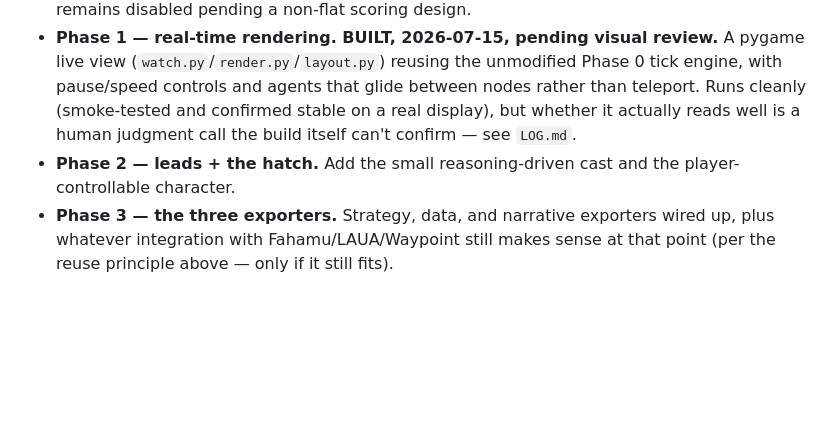
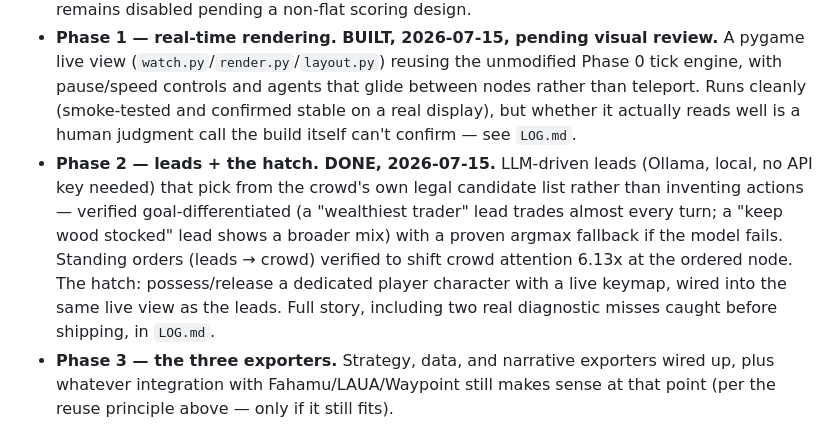
Before and after one commit to Pluto-3/seam, a Markdown page: DESIGN.md, the part around the change. Drawn GitHub-style; blank space fills up the shorter version.

Commit message:
Mark Phase 2 done in the build plan

```diff
--- a/DESIGN.md
+++ b/DESIGN.md
@@ -76,7 +76,7 @@ Skipping a formal SRS — this is solo and still fluid, a requirements doc would
 
 - **Phase 0 — headless mechanic test. DONE, 2026-07-15.** No rendering, no leads, no player, no exporters. A small graph (tens of nodes), a small crowd (tens of agents) running move/gather/consume/trade/rest/craft/signal, fast-forwarded (not real-time — run as many ticks as compute allows) with summary stats printed every N ticks (population, average resources held, trade volume, most-used routes). Answer: **yes** — scarcity + specialization produces real, growing trade, confirmed by a negative control (specialization index 0.27 without trade vs. 0.42-0.54 with it, across seeds) and a hand-traceable small run. Population sustainability and unbounded food hoarding (both originally flagged as follow-ups) were root-caused and mostly fixed on 2026-07-15 — see `LOG.md` for the three real bugs found (stranded fractional food, unbounded idle gathering, and agents topologically blind to food beyond 1 hop) and the one legitimate-not-a-bug congestion dynamic left open. Signal→routing feedback remains disabled pending a non-flat scoring design.
 - **Phase 1 — real-time rendering. BUILT, 2026-07-15, pending visual review.** A pygame live view (`watch.py`/`render.py`/`layout.py`) reusing the unmodified Phase 0 tick engine, with pause/speed controls and agents that glide between nodes rather than teleport. Runs cleanly (smoke-tested and confirmed stable on a real display), but whether it actually reads well is a human judgment call the build itself can't confirm — see `LOG.md`.
-- **Phase 2 — leads + the hatch.** Add the small reasoning-driven cast and the player-controllable character.
+- **Phase 2 — leads + the hatch. DONE, 2026-07-15.** LLM-driven leads (Ollama, local, no API key needed) that pick from the crowd's own legal candidate list rather than inventing actions — verified goal-differentiated (a "wealthiest trader" lead trades almost every turn; a "keep wood stocked" lead shows a broader mix) with a proven argmax fallback if the model fails. Standing orders (leads → crowd) verified to shift crowd attention 6.13x at the ordered node. The hatch: possess/release a dedicated player character with a live keymap, wired into the same live view as the leads. Full story, including two real diagnostic misses caught before shipping, in `LOG.md`.
 - **Phase 3 — the three exporters.** Strategy, data, and narrative exporters wired up, plus whatever integration with Fahamu/LAUA/Waypoint still makes sense at that point (per the reuse principle above — only if it still fits).
 
 ## Open questions
```
